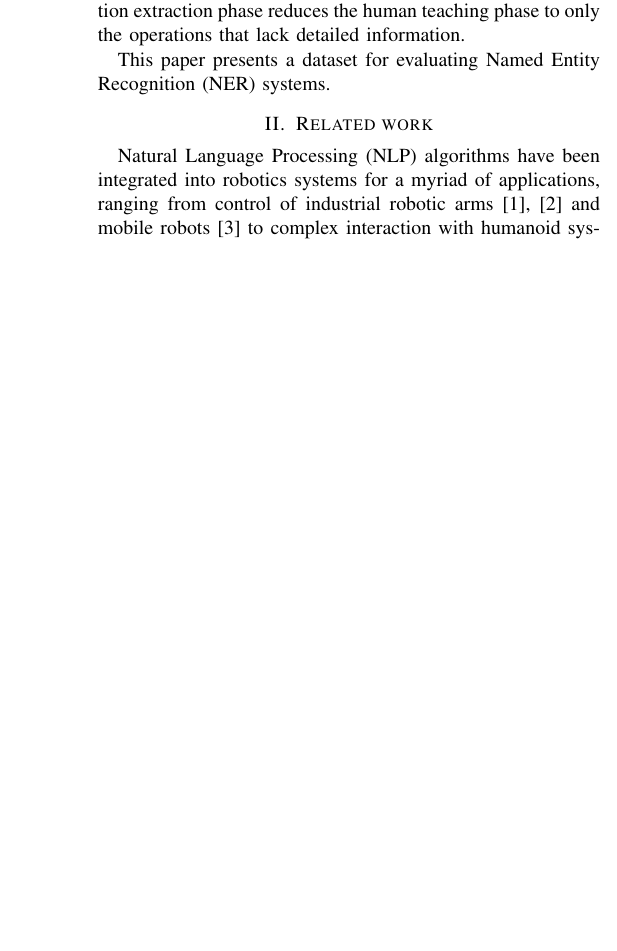
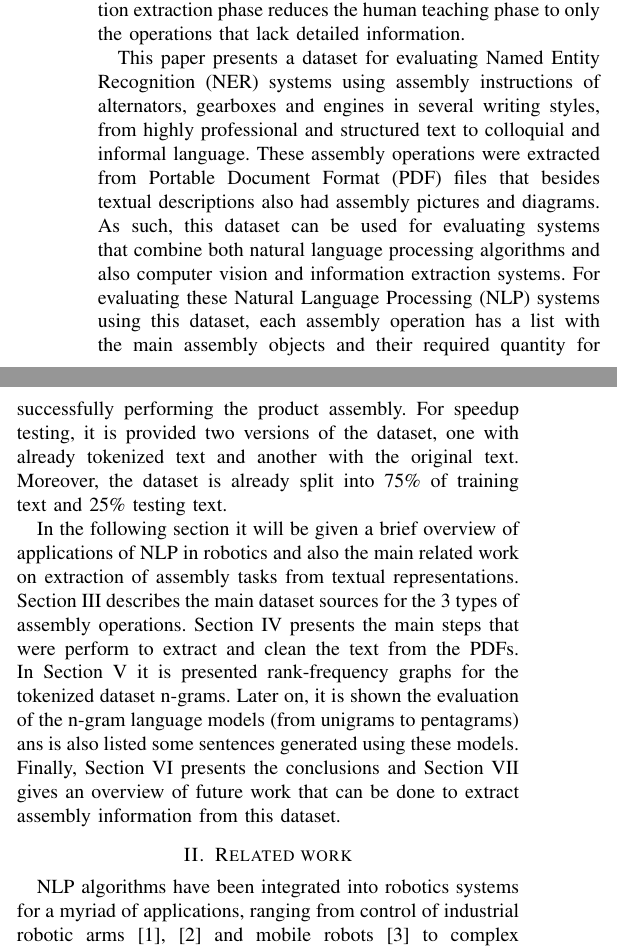
Before and after one commit to carlosmccosta/Assembly-Named-Entity-Recognition-Dataset, a LaTeX paper (article/master.tex, which reads article/tex/sections/introduction.tex): part of one column of page 1 of 8 before the commit and two parts of the columns of page 1 of 8 after it, the two joined at a grey line, cut so that both start at the same text, the shorter picture padded with empty space. Compiled offline with pdfLaTeX.

Commit message:
Finished introduction.

```diff
--- a/article/tex/sections/introduction.tex
+++ b/article/tex/sections/introduction.tex
@@ -2,4 +2,6 @@
 
 Programming of industrial robots for assembly operations is a meticulous and arduous task that requires a significant engineering effort and long testing and deployment phases. For high volume manufacturing this cost is acceptable, but it is too expensive to repurpose robots for small volume production using traditional programming approaches. These issues can be overcome with robots that can learn new assembly skills by observing experienced operators and interacting with them through natural language. To achieve these goals, the robot needs to successfully recognize the objects within its workspace and semantically track their pose with high precision while the operator demonstrates how to perform the assembly operations. Moreover, it must be able to understand any instructions that the operator might give and also have the ability to recall them if asked later on. This type of teaching allows rapid reprogramming of flexible robotic assembly cells for new tasks. This process can be speed up further if there are assembly manuals available, which allows the robotic system to extract the objects and their assembly spacial disposition from the textual and visual representations. By knowing which objects to expect for a given teaching session, the object recognition efficiency can be significantly increased (by limiting the object search database). Moreover, this preliminary information extraction phase reduces the human teaching phase to only the operations that lack detailed information.
 
-This paper presents a dataset for evaluating \gls{ner} systems.
+This paper presents a dataset for evaluating \gls{ner} systems using assembly instructions of alternators, gearboxes and engines in several writing styles, from highly professional and structured text to colloquial and informal language. These assembly operations were extracted from \gls{pdf} files that besides textual descriptions also had assembly pictures and diagrams. As such, this dataset can be used for evaluating systems that combine both natural language processing algorithms and also computer vision and information extraction systems. For evaluating these \gls{nlp} systems using this dataset, each assembly operation has a list with the main assembly objects and their required quantity for successfully performing the product assembly. For speedup testing, it is provided two versions of the dataset, one with already tokenized text and another with the original text. Moreover, the dataset is already split into 75\% of training text and 25\% testing text.
+
+In the following section it will be given a brief overview of applications of \gls{nlp} in robotics and also the main related work on extraction of assembly tasks from textual representations. \Cref{sec:dataset-sources} describes the main dataset sources for the 3 types of assembly operations. \Cref{sec:dataset-preparation} presents the main steps that were perform to extract and clean the text from the \glspl{pdf}. In \cref{sec:n-grams} it is presented rank-frequency graphs for the tokenized dataset n-grams. Later on, it is shown the evaluation of the n-gram language models (from unigrams to pentagrams) ans is also listed some sentences generated using these models. Finally, \cref{sec:conclusions} presents the conclusions and \cref{sec:future-work} gives an overview of future work that can be done to extract assembly information from this dataset.
```
